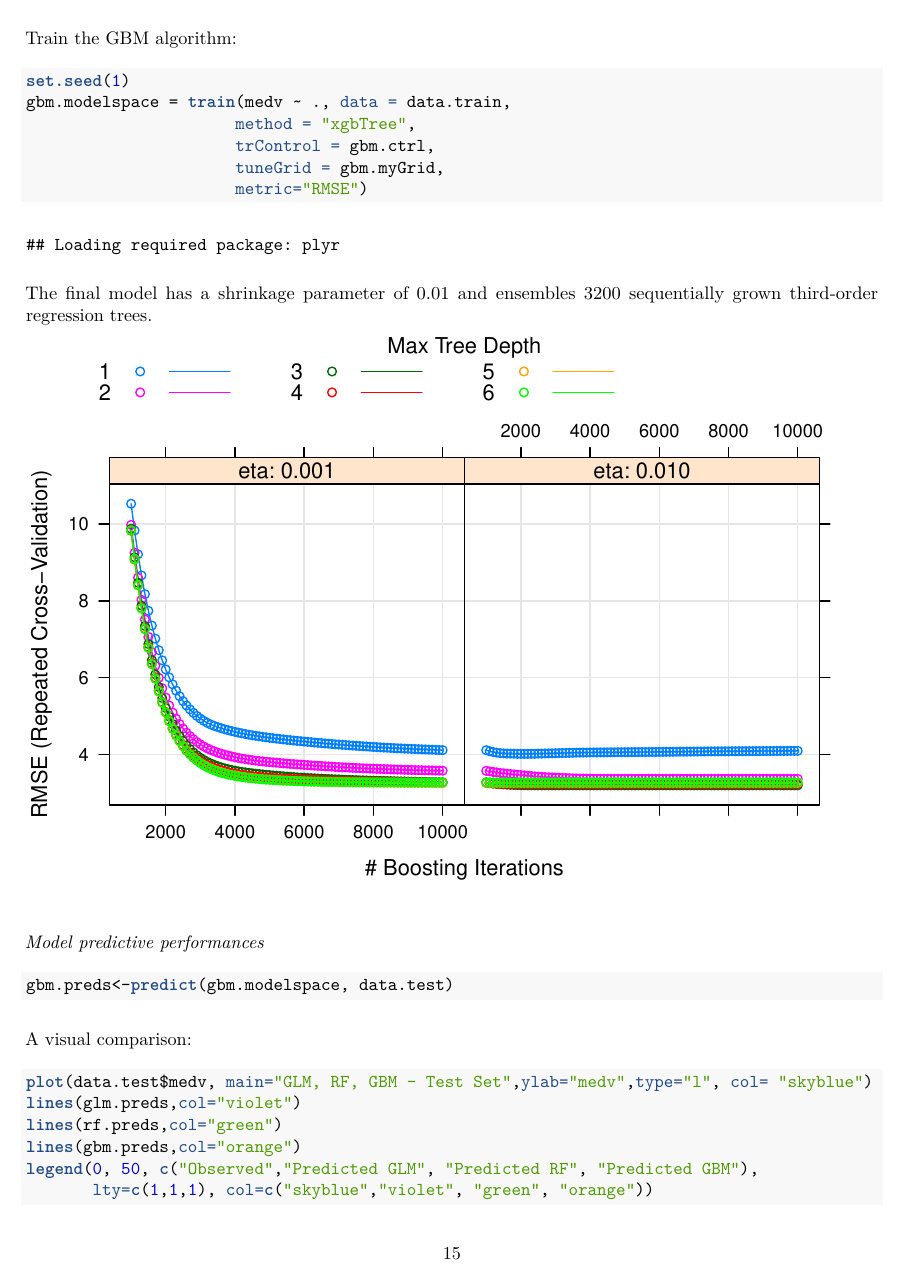
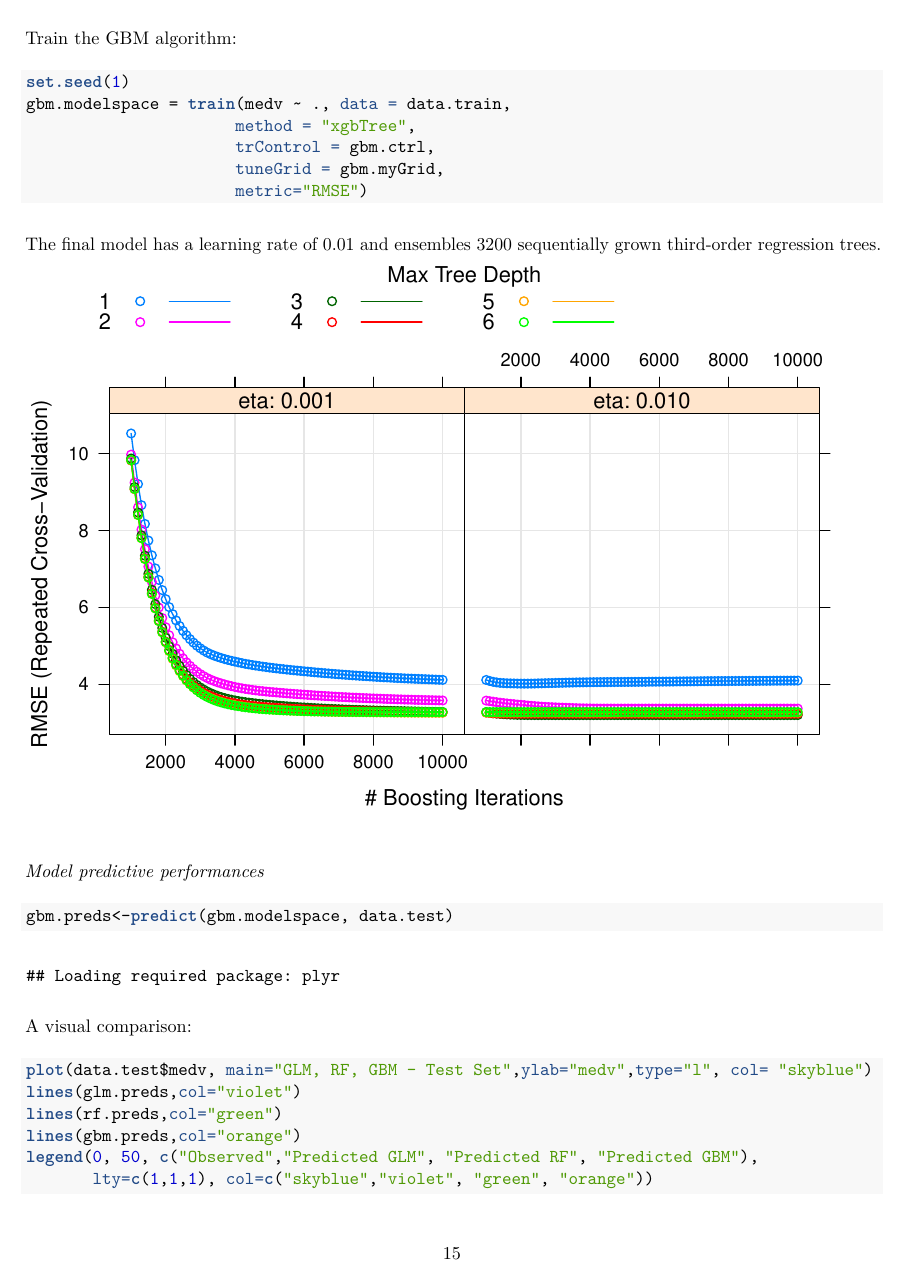
Before and after one commit to elioamicarelli/predictive-modelling-boston, an R Markdown document (report.Rmd): page 15 of 16. The pictures show the output file report.pdf that the author committed with the source.

Commit message:
test for a second commit

````diff
--- a/report.Rmd
+++ b/report.Rmd
@@ -368,7 +368,7 @@ gbm.modelspace = train(medv ~ ., data = data.train,
                       metric="RMSE")
 ```
 
-The final model has a shrinkage parameter of 0.01 and ensembles 3200 sequentially grown third-order regression trees.
+The final model has a learning rate of 0.01 and ensembles 3200 sequentially grown third-order regression trees.
 
 ```{r echo=FALSE}
 plot(gbm.modelspace)
````
Also changed, not shown: report.pdf.
